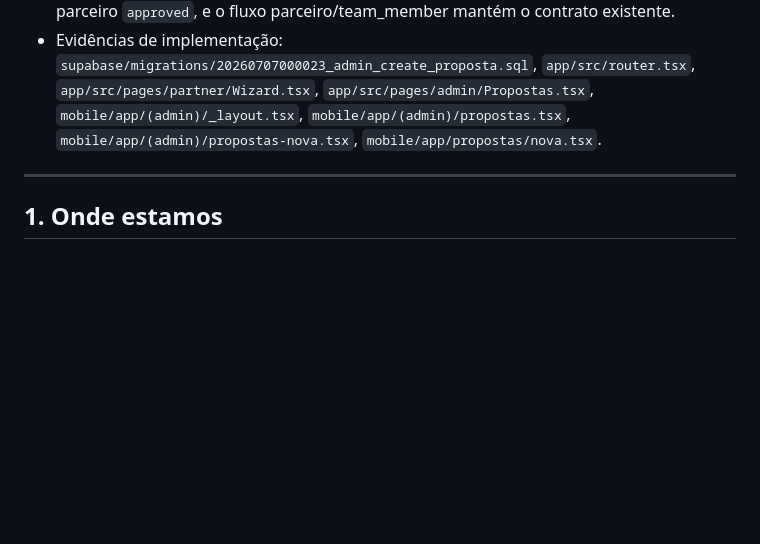
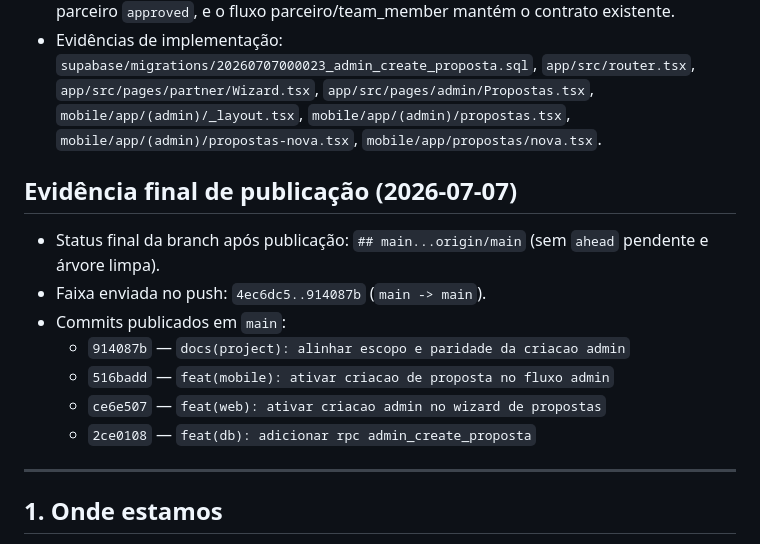
Before and after one commit to bonacciniWd/mercurio-capital, a Markdown page: docs/handoffs/15-handoff-fase10.md, the part around the change. Rendered like a GitHub page; blank space fills up the shorter version.

Commit message:
docs(handoff): registrar evidencia final de publicacao

```diff
--- a/docs/handoffs/15-handoff-fase10.md
+++ b/docs/handoffs/15-handoff-fase10.md
@@ -10,6 +10,16 @@
 - Criação de proposta também ativada no mobile, com entrada admin explícita em `/(admin)/propostas-nova` e reaproveitamento do wizard compartilhado.
 - Escopo atualizado sem alteração de regra de negócio: criação admin continua exigindo parceiro `approved`, e o fluxo parceiro/team_member mantém o contrato existente.
 - Evidências de implementação: `supabase/migrations/20260707000023_admin_create_proposta.sql`, `app/src/router.tsx`, `app/src/pages/partner/Wizard.tsx`, `app/src/pages/admin/Propostas.tsx`, `mobile/app/(admin)/_layout.tsx`, `mobile/app/(admin)/propostas.tsx`, `mobile/app/(admin)/propostas-nova.tsx`, `mobile/app/propostas/nova.tsx`.
+
+## Evidência final de publicação (2026-07-07)
+
+- Status final da branch após publicação: `## main...origin/main` (sem `ahead` pendente e árvore limpa).
+- Faixa enviada no push: `4ec6dc5..914087b` (`main -> main`).
+- Commits publicados em `main`:
+  - `914087b` — `docs(project): alinhar escopo e paridade da criacao admin`
+  - `516badd` — `feat(mobile): ativar criacao de proposta no fluxo admin`
+  - `ce6e507` — `feat(web): ativar criacao admin no wizard de propostas`
+  - `2ce0108` — `feat(db): adicionar rpc admin_create_proposta`
 
 ---
 
```
